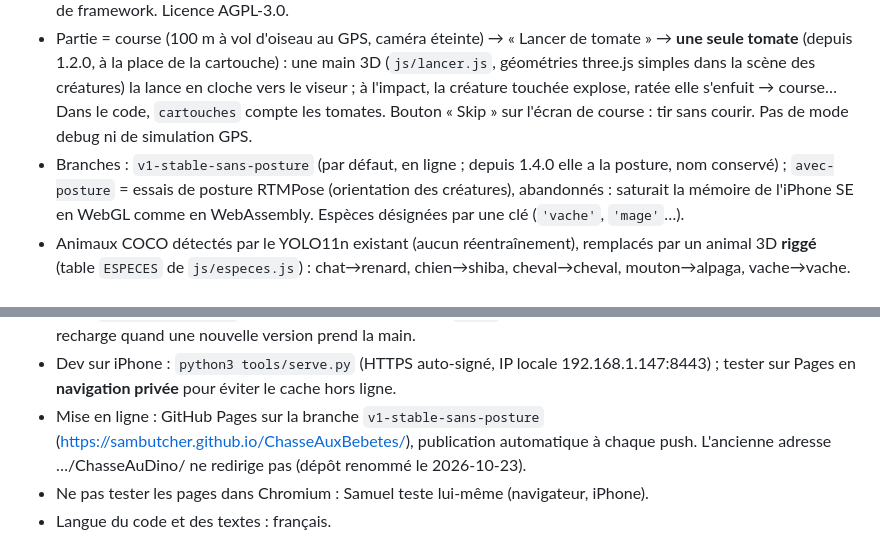
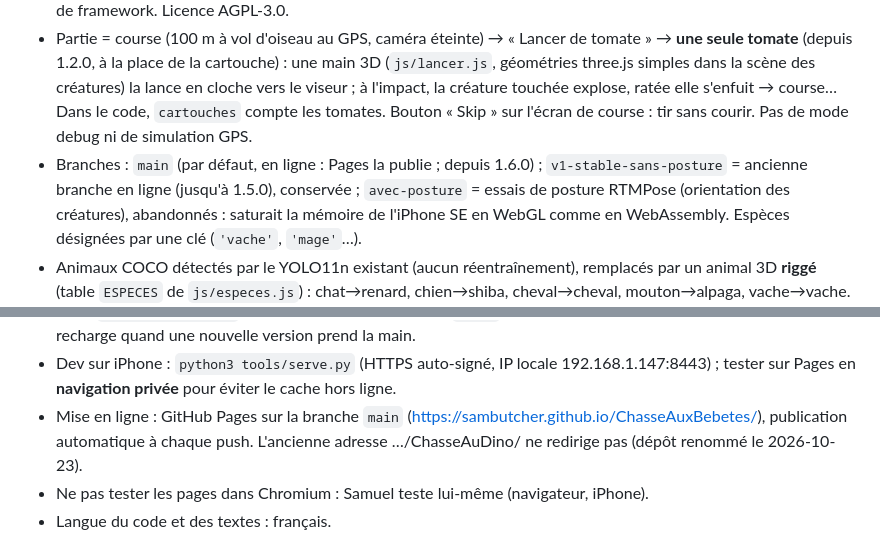
Before and after one commit to Sambutcher/ChasseAuDino, a Markdown page: CLAUDE.md, 2 parts joined by grey strips. Drawn GitHub-style.

```diff
--- a/CLAUDE.md
+++ b/CLAUDE.md
@@ -9,7 +9,7 @@
   three.js simples dans la scène des créatures) la lance en cloche vers le viseur ; à l'impact, la
   créature touchée explose, ratée elle s'enfuit → course… Dans le code, `cartouches` compte les tomates. Bouton « Skip » sur
   l'écran de course : tir sans courir. Pas de mode debug ni de simulation GPS.
-- Branches : `v1-stable-sans-posture` (par défaut, en ligne ; depuis 1.4.0 elle a la posture, nom conservé) ;
+- Branches : `main` (par défaut, en ligne : Pages la publie ; depuis 1.6.0) ; `v1-stable-sans-posture` = ancienne branche en ligne (jusqu'à 1.5.0), conservée ;
   `avec-posture` = essais de posture RTMPose (orientation des créatures), abandonnés : saturait
   la mémoire de l'iPhone SE en WebGL comme en WebAssembly. Espèces désignées par une clé
   (`'vache'`, `'mage'`…).
@@ -55,7 +55,7 @@
   vérifié à chaque ouverture et la page se recharge quand une nouvelle version prend la main.
 - Dev sur iPhone : `python3 tools/serve.py` (HTTPS auto-signé, IP locale 192.168.1.147:8443) ;
   tester sur Pages en **navigation privée** pour éviter le cache hors ligne.
-- Mise en ligne : GitHub Pages sur la branche `v1-stable-sans-posture`
+- Mise en ligne : GitHub Pages sur la branche `main`
   (https://sambutcher.github.io/ChasseAuxBebetes/), publication automatique à chaque push.
   L'ancienne adresse …/ChasseAuDino/ ne redirige pas (dépôt renommé le 2026-10-23).
 - Ne pas tester les pages dans Chromium : Samuel teste lui-même (navigateur, iPhone).
```
Also changed, not shown: README.md (+1 -1 lines).
